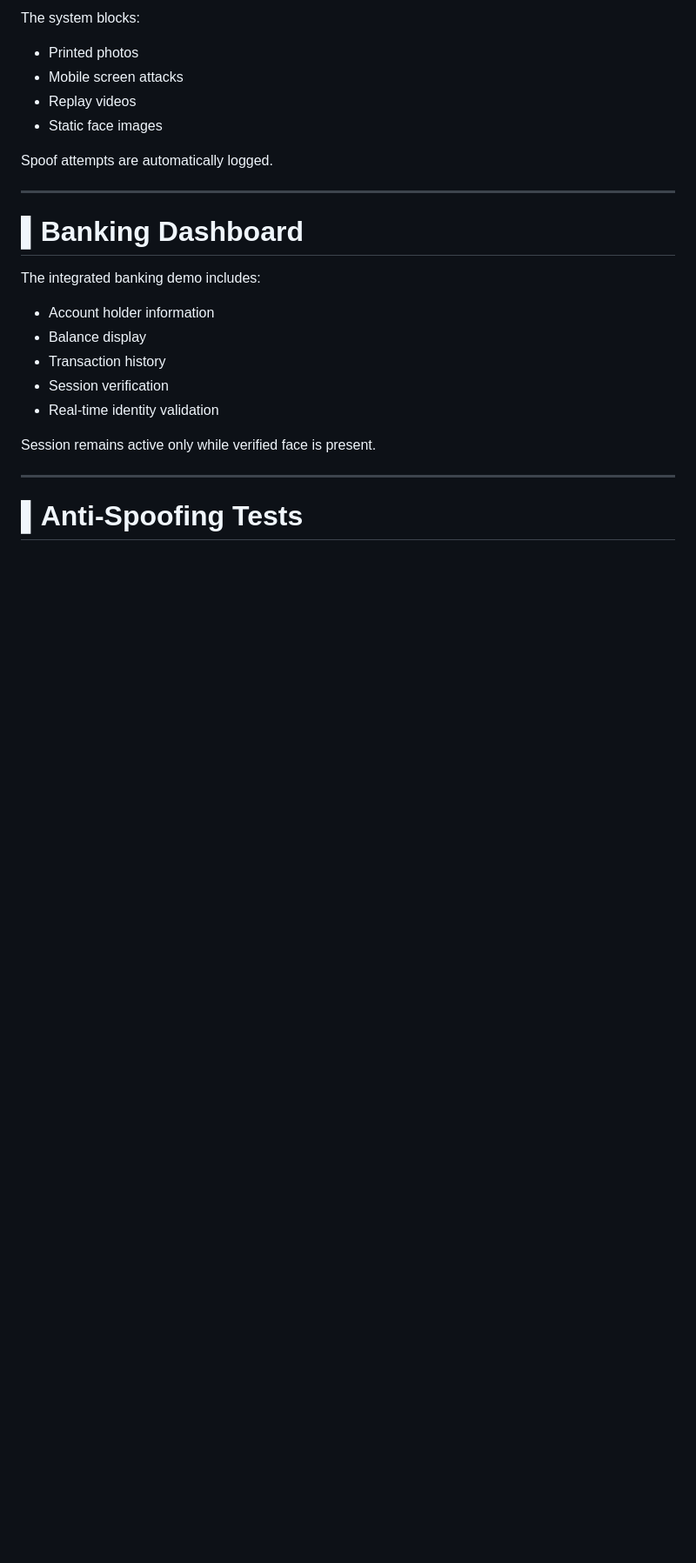
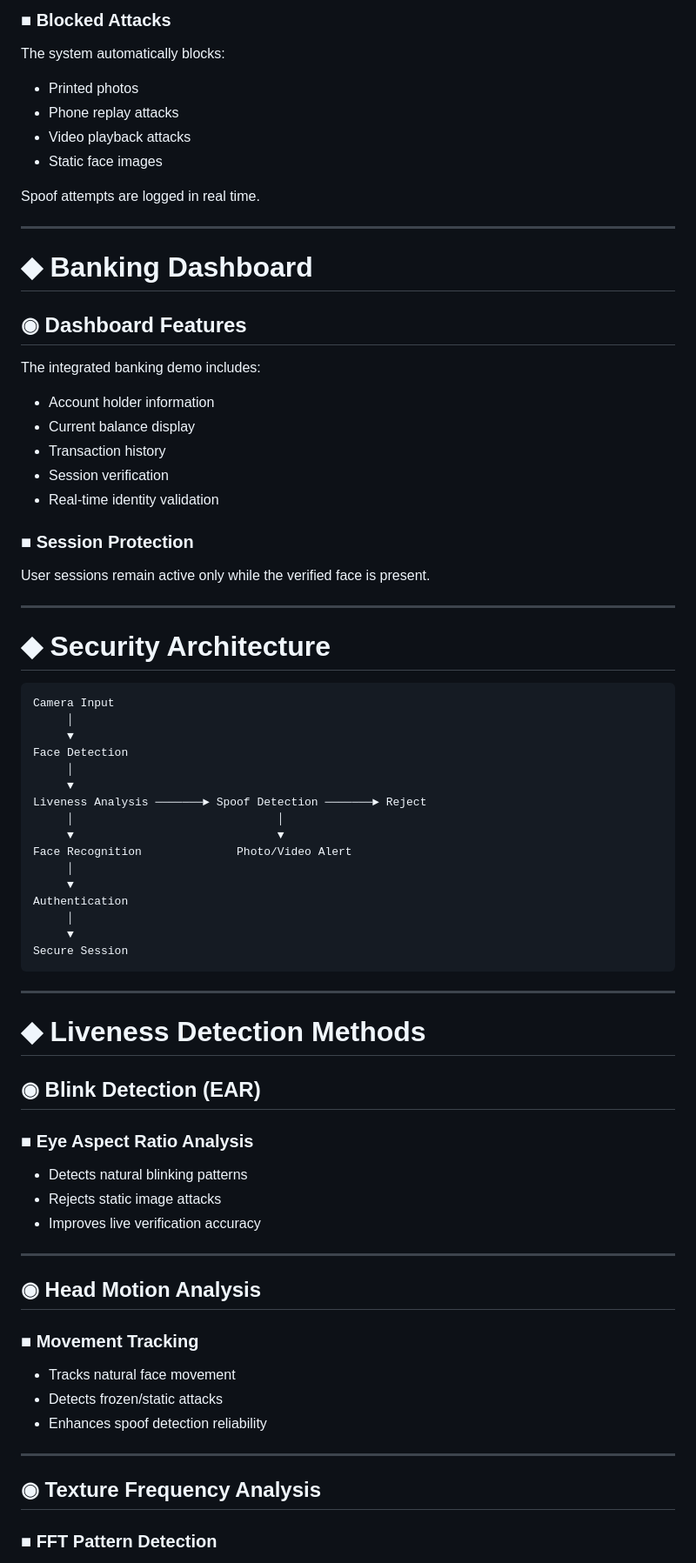
Before and after one commit to David-Kimath1/nova-shield, a Markdown page: README.md, the part around one of its changes. Shown at 87% size. GitHub-like rendering; blank space fills up the shorter version.

````diff
--- a/README.md
+++ b/README.md
@@ -160,27 +164,81 @@ http://localhost:8080
 
-The system blocks:
+### ■ Blocked Attacks
+
+The system automatically blocks:
 
 - Printed photos
-- Mobile screen attacks
-- Replay videos
+- Phone replay attacks
+- Video playback attacks
 - Static face images
 
-Spoof attempts are automatically logged.
+Spoof attempts are logged in real time.
 
 ---
 
-# ▌Banking Dashboard
+# ◆ Banking Dashboard
+
+## ◉ Dashboard Features
 
 The integrated banking demo includes:
 
 - Account holder information
-- Balance display
+- Current balance display
 - Transaction history
 - Session verification
 - Real-time identity validation
 
-Session remains active only while verified face is present.
+### ■ Session Protection
+
+User sessions remain active only while the verified face is present.
 
 ---
 
-# ▌Anti-Spoofing Tests
+# ◆ Security Architecture
+
+```text
+Camera Input
+     │
+     ▼
+Face Detection
+     │
+     ▼
+Liveness Analysis ───────► Spoof Detection ───────► Reject
+     │                              │
+     ▼                              ▼
+Face Recognition              Photo/Video Alert
+     │
+     ▼
+Authentication
+     │
+     ▼
+Secure Session
+```
+
+---
+
+# ◆ Liveness Detection Methods
+
+## ◉ Blink Detection (EAR)
+
+### ■ Eye Aspect Ratio Analysis
+
+- Detects natural blinking patterns
+- Rejects static image attacks
+- Improves live verification accuracy
+
+---
+
+## ◉ Head Motion Analysis
+
+### ■ Movement Tracking
+
+- Tracks natural face movement
+- Detects frozen/static attacks
+- Enhances spoof detection reliability
+
+---
+
+## ◉ Texture Frequency Analysis
+
+### ■ FFT Pattern Detection
+
````
Also changed, not shown: other parts of README.md (+110 -128 lines).
